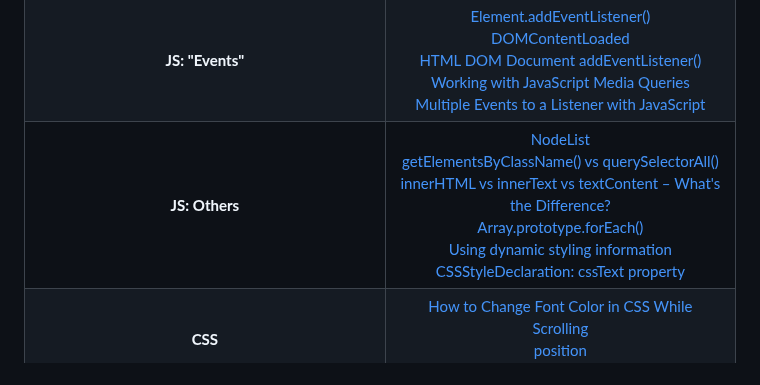
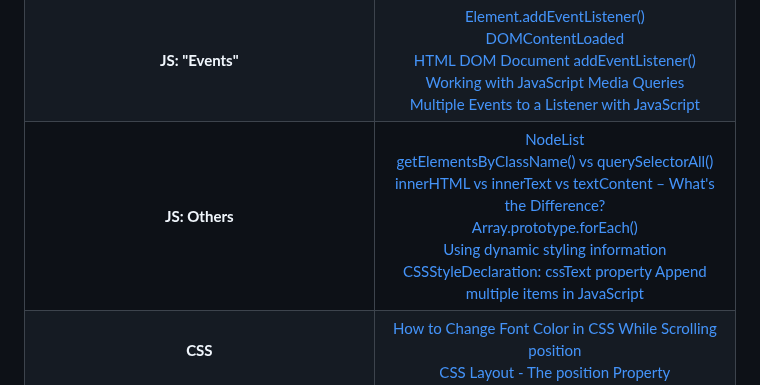
Before and after one commit to nathanmontt/MMM, a Markdown page: README.md, the part around the change. Drawn GitHub-style.

```diff
--- a/README.md
+++ b/README.md
@@ -84,7 +84,7 @@ A seção abaixo foi adicionada para caso queira verificar algum conteúdo de es
 :---------: | :------:
 **git** | <a href="https://github.blog/developer-skills/github/beginners-guide-to-github-creating-a-pull-request/">Beginner’s guide to GitHub: Creating a pull request</a> <br> <a href="https://www.geeksforgeeks.org/git-pull-request/">Git Pull Request</a>
 **JS: "Events"** | <a href="https://developer.mozilla.org/pt-BR/docs/Web/API/EventTarget/addEventListener">Element.addEventListener()</a> <br> <a href="https://developer.mozilla.org/pt-BR/docs/Web/API/Document/DOMContentLoaded_event">DOMContentLoaded</a> <br> <a href="https://www.w3schools.com/jsref/met_document_addeventlistener.asp"> HTML DOM Document addEventListener()</a> <br> <a href="https://css-tricks.com/working-with-javascript-media-queries/">Working with JavaScript Media Queries</a> <br> <a href="https://dev.to/ferdunt/multiple-events-to-a-listener-with-javascript-2bj8">Multiple Events to a Listener with JavaScript</a>
-**JS: Others** | <a href="https://developer.mozilla.org/pt-BR/docs/Web/API/NodeList">NodeList</a> <br> <a href="https://medium.com/@tjs7321/getelementsbyclassname-vs-queryselectorall-185877a939e8">getElementsByClassName() vs querySelectorAll()</a> <br> <a href="https://www.freecodecamp.org/news/innerhtml-vs-innertext-vs-textcontent/">innerHTML vs innerText vs textContent – What's the Difference?</a> <br> <a href="https://developer.mozilla.org/pt-BR/docs/Web/JavaScript/Reference/Global_Objects/Array/forEach">Array.prototype.forEach()</a> <br> <a href="https://developer.mozilla.org/en-US/docs/Web/API/CSS_Object_Model/Using_dynamic_styling_information">Using dynamic styling information</a> <br> <a href="https://developer.mozilla.org/en-US/docs/Web/API/CSSStyleDeclaration/cssText">CSSStyleDeclaration: cssText property</a>
+**JS: Others** | <a href="https://developer.mozilla.org/pt-BR/docs/Web/API/NodeList">NodeList</a> <br> <a href="https://medium.com/@tjs7321/getelementsbyclassname-vs-queryselectorall-185877a939e8">getElementsByClassName() vs querySelectorAll()</a> <br> <a href="https://www.freecodecamp.org/news/innerhtml-vs-innertext-vs-textcontent/">innerHTML vs innerText vs textContent – What's the Difference?</a> <br> <a href="https://developer.mozilla.org/pt-BR/docs/Web/JavaScript/Reference/Global_Objects/Array/forEach">Array.prototype.forEach()</a> <br> <a href="https://developer.mozilla.org/en-US/docs/Web/API/CSS_Object_Model/Using_dynamic_styling_information">Using dynamic styling information</a> <br> <a href="https://developer.mozilla.org/en-US/docs/Web/API/CSSStyleDeclaration/cssText">CSSStyleDeclaration: cssText property</a> <a href="https://stackoverflow.com/questions/36798005/append-multiple-items-in-javascript">Append multiple items in JavaScript</a>
 **CSS** | <a href="https://medium.com/@themaheshvaishnav/how-to-change-font-color-in-css-while-scrolling-9066d24b787c">How to Change Font Color in CSS While Scrolling</a> <br> <a href="https://developer.mozilla.org/pt-BR/docs/Web/CSS/position">position</a> <br> <a href="https://www.w3schools.com/Css/css_positioning.asp">CSS Layout - The position Property</a>
 **HTML: tag `<a href="#"></a>`** | <a href="https://www.timospecht.de/pt-br/o-que-e/rel-noopener-noreferrer/">Glossário de SEO: rel="noopener noreferrer"</a>
 **HTML: tag `<a href="mailto:email@example.com"></a>`** | <a href="https://www.w3docs.com/snippets/html/how-to-create-mailto-links.html">How to Create Mailto Links</a> <br> <a href="https://www.freecodecamp.org/news/how-to-create-a-responsive-html-email-template/">How to Create a Responsive HTML Email Template</a> <br> <a href="https://www.mailmodo.com/guides/email-development/">The Ultimate Guide to HTML Email Development</a> <br> <a href="https://www.w3docs.com/snippets/html/how-to-create-mailto-forms.html">How to Create Mailto Forms</a>
```
